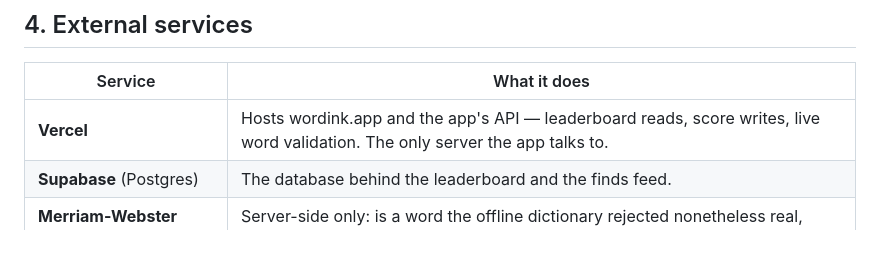
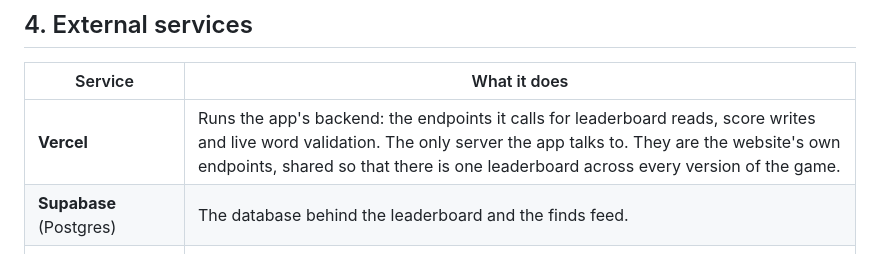
Before and after one commit to sigfigs789/ick, a Markdown page: docs/app-review-notes.md, the part around the change. Rendered like a GitHub page.

Commit message:
Say what Vercel does for the app, not for the website
"Hosts wordink.app" is the website's fact. The app loads no web content --
there is no WebView in native/, and every call it makes is fetch against
the API origin -- so a reviewer reading that line would reasonably wonder
why a hosting provider is listed for a native binary Apple distributes.

What Vercel actually does here is run the endpoints the app calls, which is
the backend and belongs in an answer about services delivering core
functionality. The shared-endpoint note explains why an app's backend is a
website's URL, which is the obvious next question.

Co-Authored-By: Claude Opus 5 <noreply@anthropic.com>

```diff
--- a/docs/app-review-notes.md
+++ b/docs/app-review-notes.md
@@ -73,7 +73,7 @@ mechanisms.
 
 | Service | What it does |
 | --- | --- |
-| **Vercel** | Hosts wordink.app and the app's API — leaderboard reads, score writes, live word validation. The only server the app talks to. |
+| **Vercel** | Runs the app's backend: the endpoints it calls for leaderboard reads, score writes and live word validation. The only server the app talks to. They are the website's own endpoints, shared so that there is one leaderboard across every version of the game. |
 | **Supabase** (Postgres) | The database behind the leaderboard and the finds feed. |
 | **Merriam-Webster Dictionary API** | Server-side only: is a word the offline dictionary rejected nonetheless real, current and inoffensive? The key never reaches the device. |
 | **Datamuse API** | Server-side only: a frequency for such a word, so it scores on the same scale as the curated ones. |
```
